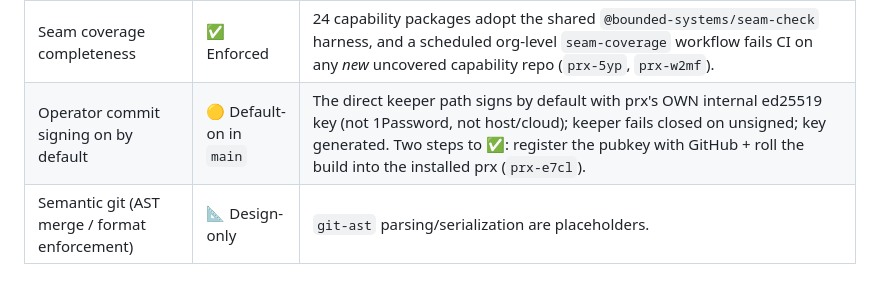
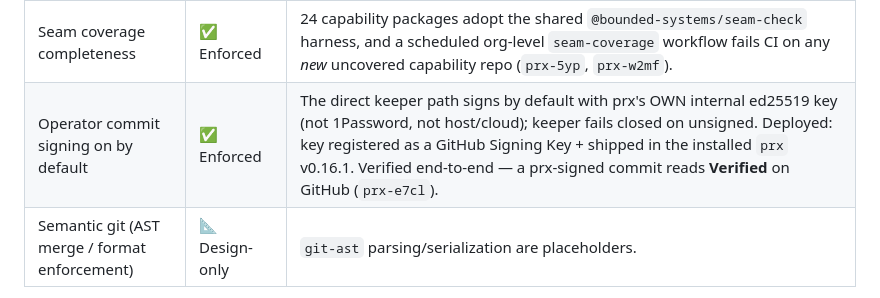
Before and after one commit to bounded-systems/trust, a Markdown page: README.md, the part around the change. Rendered like a GitHub page.

Commit message:
README: operator commit signing → ✅ (prx-signed, GitHub-Verified)
Co-Authored-By: Claude Opus 4.8 (1M context) <noreply@anthropic.com>

```diff
--- a/README.md
+++ b/README.md
@@ -50,7 +50,7 @@ substance. Instead we publish the mechanisms below.
 | Signed-derivation **verification** in the pipeline | ✅ Enforced | Default-on / fail-closed at the merge-guard + publisher tier (prx#789); opt out with `PRX_REQUIRE_SIGNED_DERIVATIONS=0`. |
 | Effect-ownership verification on the live path | ✅ Enforced | Wired into the merge gate `projectProvenanceAxis`; a signed effect from a non-owning producer fails closed (prx#759). |
 | Seam coverage completeness | ✅ Enforced | 24 capability packages adopt the shared `@bounded-systems/seam-check` harness, and a scheduled org-level `seam-coverage` workflow fails CI on any *new* uncovered capability repo (`prx-5yp`, `prx-w2mf`). |
-| Operator commit signing on by default | 🟡 Default-on in `main` | The direct keeper path signs by default with prx's OWN internal ed25519 key (not 1Password, not host/cloud); keeper fails closed on unsigned; key generated. Two steps to ✅: register the pubkey with GitHub + roll the build into the installed prx (`prx-e7cl`). |
+| Operator commit signing on by default | ✅ Enforced | The direct keeper path signs by default with prx's OWN internal ed25519 key (not 1Password, not host/cloud); keeper fails closed on unsigned. Deployed: key registered as a GitHub Signing Key + shipped in the installed `prx` v0.16.1. Verified end-to-end — a prx-signed commit reads **Verified** on GitHub (`prx-e7cl`). |
 | Semantic git (AST merge / format enforcement) | 📐 Design-only | `git-ast` parsing/serialization are placeholders. |
 
 See **[CLAIMS.md](./CLAIMS.md)** for evidence paths and the open beads behind each
```
